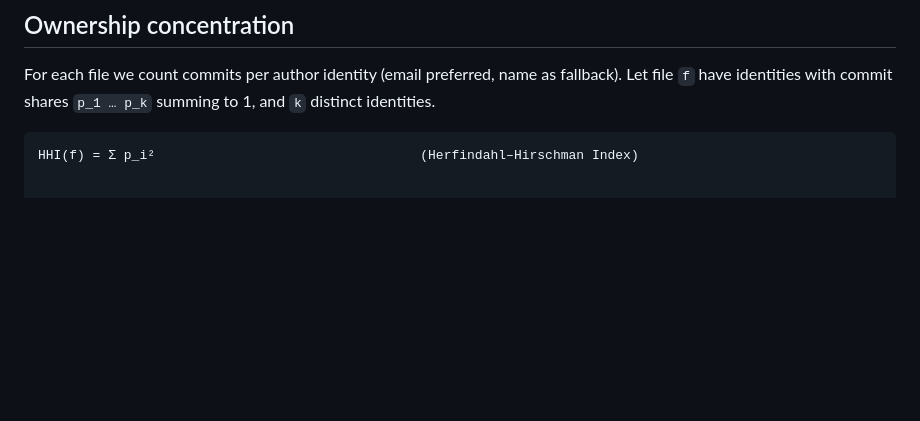
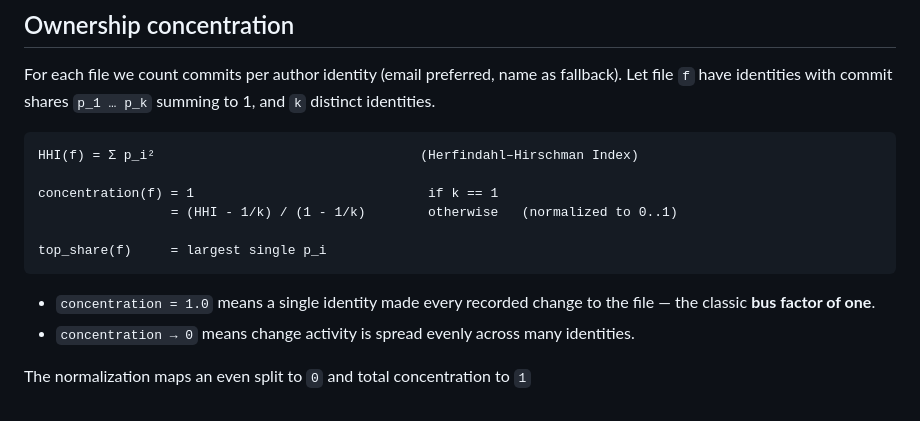
Before and after one commit to cirxineiaviegxas/RepoHelix, a Markdown page: docs/MODEL.md, the part around the change. GitHub-like rendering; blank space fills up the shorter version.

Commit message:
docs: add the missing flag to docs/MODEL.md
Worth writing down: the contract is not obvious from the types alone.

````diff
--- a/docs/MODEL.md
+++ b/docs/MODEL.md
@@ -122,3 +122,16 @@ to 1, and `k` distinct identities.
 
 ```
 HHI(f) = Σ p_i²                                  (Herfindahl–Hirschman Index)
+
+concentration(f) = 1                              if k == 1
+                 = (HHI - 1/k) / (1 - 1/k)        otherwise   (normalized to 0..1)
+
+top_share(f)     = largest single p_i
+```
+
+- `concentration = 1.0` means a single identity made every recorded change to
+  the file — the classic **bus factor of one**.
+- `concentration → 0` means change activity is spread evenly across many
+  identities.
+
+The normalization maps an even split to `0` and total concentration to `1`
````
